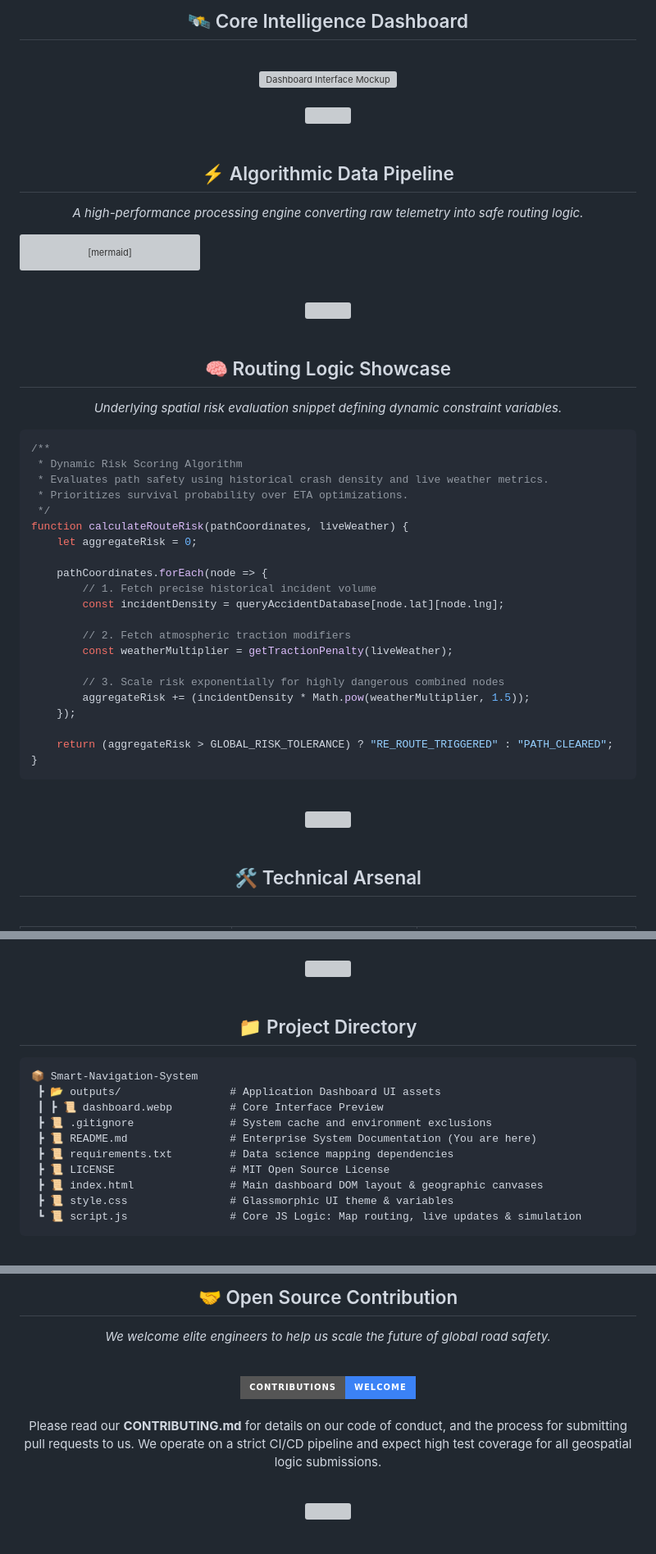
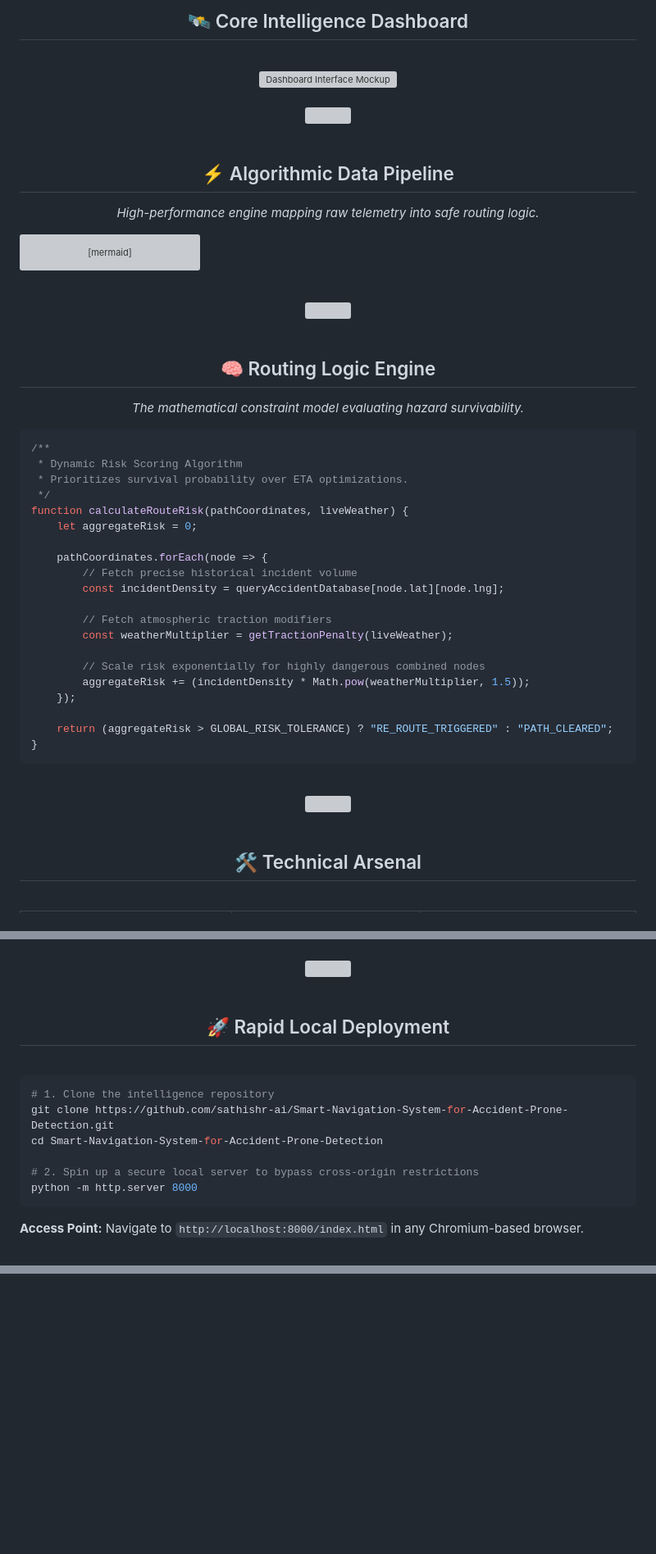
Before and after one commit to sathishr-ai/Smart-Navigation-System-for-Accident-Prone-Detection, a Markdown page: README.md, 3 parts joined by grey strips. Shown at 82% size. GitHub-like rendering; badges without logos; blank space fills up the shorter version; grey boxes are pictures that could not be loaded.

````diff
--- a/README.md
+++ b/README.md
@@ -100,7 +56,7 @@
 <br>
 
 <div align="center">
-  <h2 id="-core-intelligence-dashboard">🛰️ Core Intelligence Dashboard</h2>
+  <h2>🛰️ Core Intelligence Dashboard</h2>
   <br>
   <img src="outputs/dashboard.webp" width="95%" alt="Dashboard Interface Mockup" style="border-radius: 16px; border: 1px solid #1E293B; box-shadow: 0 10px 40px rgba(0,0,0,0.6);"/>
 </div>
@@ -112,8 +68,8 @@
 <br>
 
 <div align="center">
-  <h2 id="-algorithmic-data-pipeline">⚡ Algorithmic Data Pipeline</h2>
-  <p style="color: #94A3B8;"><em>A high-performance processing engine converting raw telemetry into safe routing logic.</em></p>
+  <h2>⚡ Algorithmic Data Pipeline</h2>
+  <p style="color: #94A3B8;"><em>High-performance engine mapping raw telemetry into safe routing logic.</em></p>
 </div>
 
 ```mermaid
@@ -137,27 +93,26 @@ graph TD;
 <br>
 
 <div align="center">
-  <h2 id="-routing-logic-showcase">🧠 Routing Logic Showcase</h2>
-  <p style="color: #94A3B8;"><em>Underlying spatial risk evaluation snippet defining dynamic constraint variables.</em></p>
+  <h2>🧠 Routing Logic Engine</h2>
+  <p style="color: #94A3B8;"><em>The mathematical constraint model evaluating hazard survivability.</em></p>
 </div>
 
 ```javascript
 /**
  * Dynamic Risk Scoring Algorithm
- * Evaluates path safety using historical crash density and live weather metrics.
  * Prioritizes survival probability over ETA optimizations.
  */
 function calculateRouteRisk(pathCoordinates, liveWeather) {
     let aggregateRisk = 0;
 
     pathCoordinates.forEach(node => {
-        // 1. Fetch precise historical incident volume
+        // Fetch precise historical incident volume
         const incidentDensity = queryAccidentDatabase[node.lat][node.lng];
 
-        // 2. Fetch atmospheric traction modifiers
+        // Fetch atmospheric traction modifiers
         const weatherMultiplier = getTractionPenalty(liveWeather);
 
-        // 3. Scale risk exponentially for highly dangerous combined nodes
+        // Scale risk exponentially for highly dangerous combined nodes
         aggregateRisk += (incidentDensity * Math.pow(weatherMultiplier, 1.5));
     });
 
@@ -172,6 +127,6 @@ function calculateRouteRisk(pathCoordinates, liveWeather) {
 <br>
 
 <div align="center">
-  <h2 id="-technical-arsenal">🛠️ Technical Arsenal</h2>
+  <h2>🛠️ Technical Arsenal</h2>
   <br>
 
@@ -214,19 +169,17 @@ function calculateRouteRisk(pathCoordinates, liveWeather) {
 <br>
 
 <div align="center">
-  <h2 id="-project-directory">📁 Project Directory</h2>
+  <h2>🚀 Rapid Local Deployment</h2>
+  <br>
 </div>
 
-```text
-📦 Smart-Navigation-System
- ┣ 📂 outputs/                 # Application Dashboard UI assets
- ┃ ┣ 📜 dashboard.webp         # Core Interface Preview
- ┣ 📜 .gitignore               # System cache and environment exclusions
- ┣ 📜 README.md                # Enterprise System Documentation (You are here)
- ┣ 📜 requirements.txt         # Data science mapping dependencies
- ┣ 📜 LICENSE                  # MIT Open Source License
- ┣ 📜 index.html               # Main dashboard DOM layout & geographic canvases
- ┣ 📜 style.css                # Glassmorphic UI theme & variables
- ┗ 📜 script.js                # Core JS Logic: Map routing, live updates & simulation
+```bash
+# 1. Clone the intelligence repository
+git clone https://github.com/sathishr-ai/Smart-Navigation-System-for-Accident-Prone-Detection.git
+cd Smart-Navigation-System-for-Accident-Prone-Detection
+
+# 2. Spin up a secure local server to bypass cross-origin restrictions
+python -m http.server 8000
 ```
+**Access Point:** Navigate to `http://localhost:8000/index.html` in any Chromium-based browser.
 
@@ -238,16 +187 @@ function calculateRouteRisk(pathCoordinates, liveWeather) {
 
-<div align="center">
-  <h2 id="-open-source-contribution">🤝 Open Source Contribution</h2>
-  <p style="color: #94A3B8;"><em>We welcome elite engineers to help us scale the future of global road safety.</em></p>
-  <br>
-  <img src="https://img.shields.io/badge/Contributions-Welcome-3B82F6?style=for-the-badge" alt="Contributions Welcome" />
-  <br><br>
-  <p>Please read our <b>CONTRIBUTING.md</b> for details on our code of conduct, and the process for submitting pull requests to us. We operate on a strict CI/CD pipeline and expect high test coverage for all geospatial logic submissions.</p>
-</div>
-
-<br>
-<div align="center">
-  <img src="https://raw.githubusercontent.com/andreasbm/readme/master/assets/lines/aqua.png" width="100%">
-</div>
-<br>
-
````
Also changed, not shown: other parts of README.md (+41 -104 lines).
